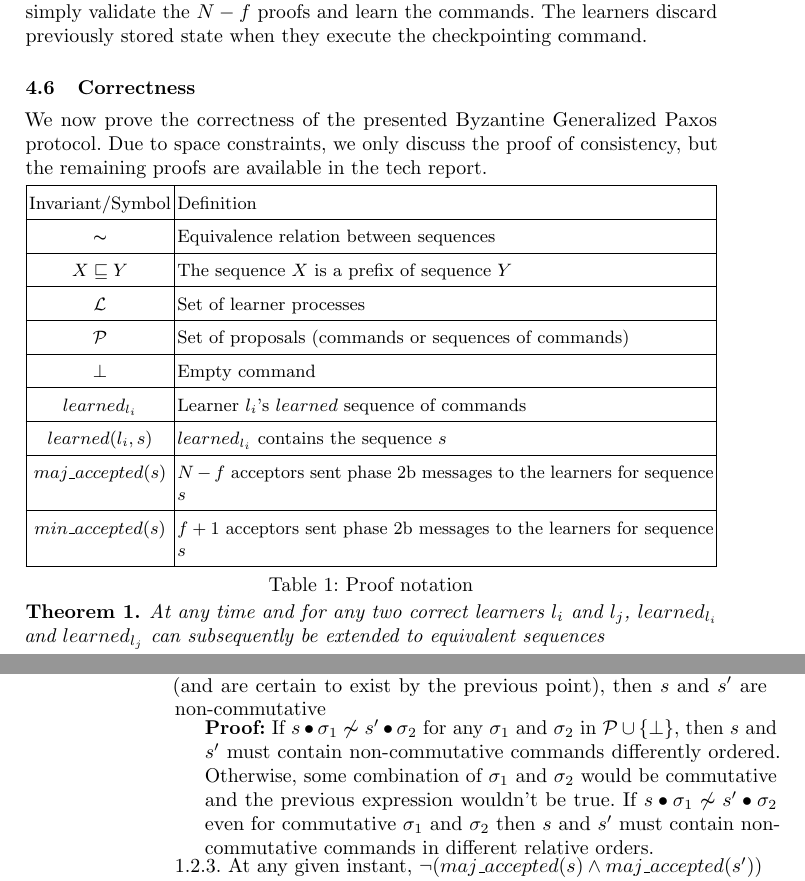
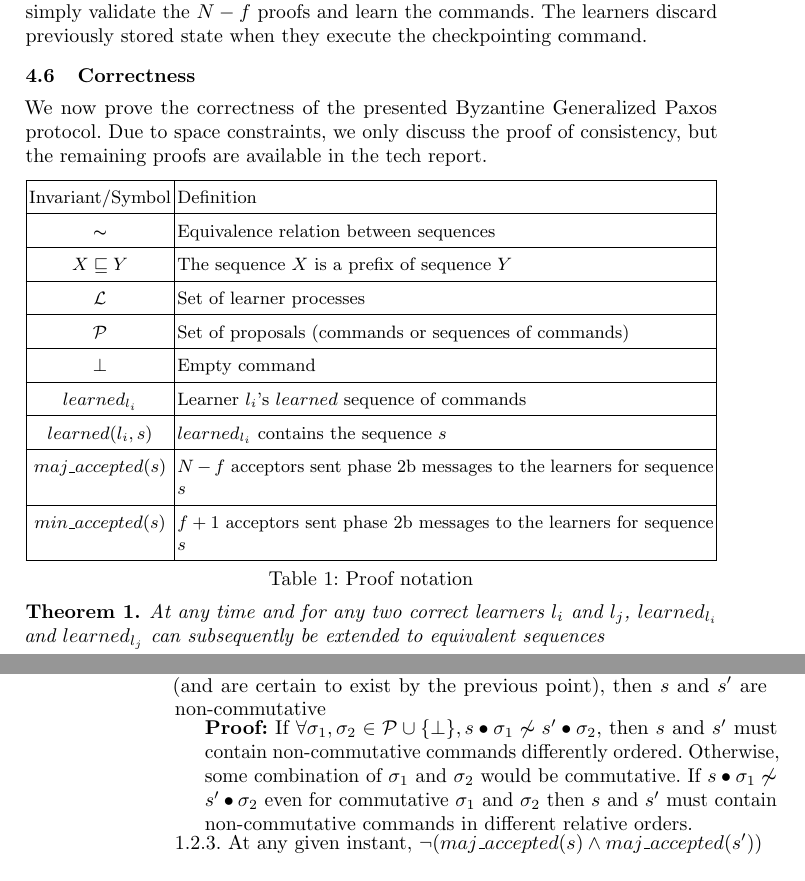
Before and after one commit to MiguelPires/College_misc, a LaTeX paper (camera_ready/main.tex, which reads camera_ready/bft_proof.tex): two parts of pages 12 and 13 of 16 before the commit and two parts of pages 12 and 13 of 15 after it, joined at a grey line, cut so that both start at the same text. Compiled offline with pdfLaTeX.

Commit message:
Shortened paragraph

```diff
--- a/camera_ready/bft_proof.tex
+++ b/camera_ready/bft_proof.tex
@@ -1,7 +1,8 @@
+\vspace{-0.2cm}
 \subsection{Correctness}
 We now prove the correctness of the presented Byzantine Generalized Paxos protocol. Due to space constraints, we only discuss the proof of consistency, but the
 remaining proofs are available in the tech report.
-\vspace{-0.6cm}
+\vspace{-0.5cm}
 \begin{table}[h!]
 	\renewcommand{\arraystretch}{1.5}
 	\centering
@@ -50,7 +51,7 @@ At any time and for any two correct learners $l_i$ and $l_j$, $learned_{l_i}$ an
 \indent\indent\indent\indent\indent\parbox{\linewidth-\algorithmicindent*5}{\strut1.2.1.~At any given instant, $\exists s,s' \in \mathcal{P}, \forall \sigma_1,\sigma_2 \in \mathcal{P} \cup \{\bot \}, maj\_accepted(s) \land maj\_accepted(s') \wedge s \bullet \sigma_1 \not\thicksim s' \bullet \sigma_2$} \par
 \indent\indent\indent\indent\indent\indent\parbox{\linewidth}{\strut\textbf{Proof:} Contradiction assumption.}\par
 \indent\indent\indent\indent\indent\parbox{\linewidth-\algorithmicindent*5}{\strut1.2.2. Take a pair proposals $s$ and $s'$ that meet the conditions of 1.2.1 (and are certain to exist by the previous point), then $s$ and $s'$ are non-commutative }\par
-\indent\indent\indent\indent\indent\indent\parbox{\linewidth-\algorithmicindent*6}{\strut\textbf{Proof:} If $s \bullet \sigma_1 \not\thicksim s' \bullet \sigma_2$ for any $\sigma_1$ and $\sigma_2$ in $\mathcal{P} \cup \{\bot\}$, then $s$ and $s'$ must contain non-commutative commands differently ordered. Otherwise, some combination of $\sigma_1$ and $\sigma_2$ would be commutative and the previous expression wouldn't be true. If $s \bullet \sigma_1 \not\thicksim s' \bullet \sigma_2$ even for commutative $\sigma_1$ and $\sigma_2$ then $s$ and $s'$ must contain non-commutative commands in different relative orders.}\par
+\indent\indent\indent\indent\indent\indent\parbox{\linewidth-\algorithmicindent*6}{\strut\textbf{Proof:} If $\forall \sigma_1,\sigma_2 \in \mathcal{P} \cup \{\bot\}, s \bullet \sigma_1 \not\thicksim s' \bullet \sigma_2$, then $s$ and $s'$ must contain non-commutative commands differently ordered. Otherwise, some combination of $\sigma_1$ and $\sigma_2$ would be commutative. If $s \bullet \sigma_1 \not\thicksim s' \bullet \sigma_2$ even for commutative $\sigma_1$ and $\sigma_2$ then $s$ and $s'$ must contain non-commutative commands in different relative orders.}\par
 \indent\indent\indent\indent\indent\parbox{\linewidth}{\strut1.2.3. At any given instant, $\neg (maj\_accepted(s) \land maj\_accepted(s'))$ } \par
 \indent\indent\indent\indent\indent\indent\parbox{\linewidth-\algorithmicindent*6}{\strut\textbf{Proof:} Since $s$ and $s'$ are non-commutative, therefore not equivalent, and each correct acceptor only votes once for a new proposal (Algorithm \ref{BFT-Acc}, lines \{31-46\}), any learner will only obtain $N-f$ votes for one of the sequences (Algorithm \ref{BFT-Learn}, lines \{1-4\}).}\par
 \indent\indent\indent\indent\indent\parbox{\linewidth}{\strut1.2.4. A contradiction is found, Q.E.D. }\par
```
Also changed, not shown: camera_ready/bft_proof.tex (2 more changed lines).
